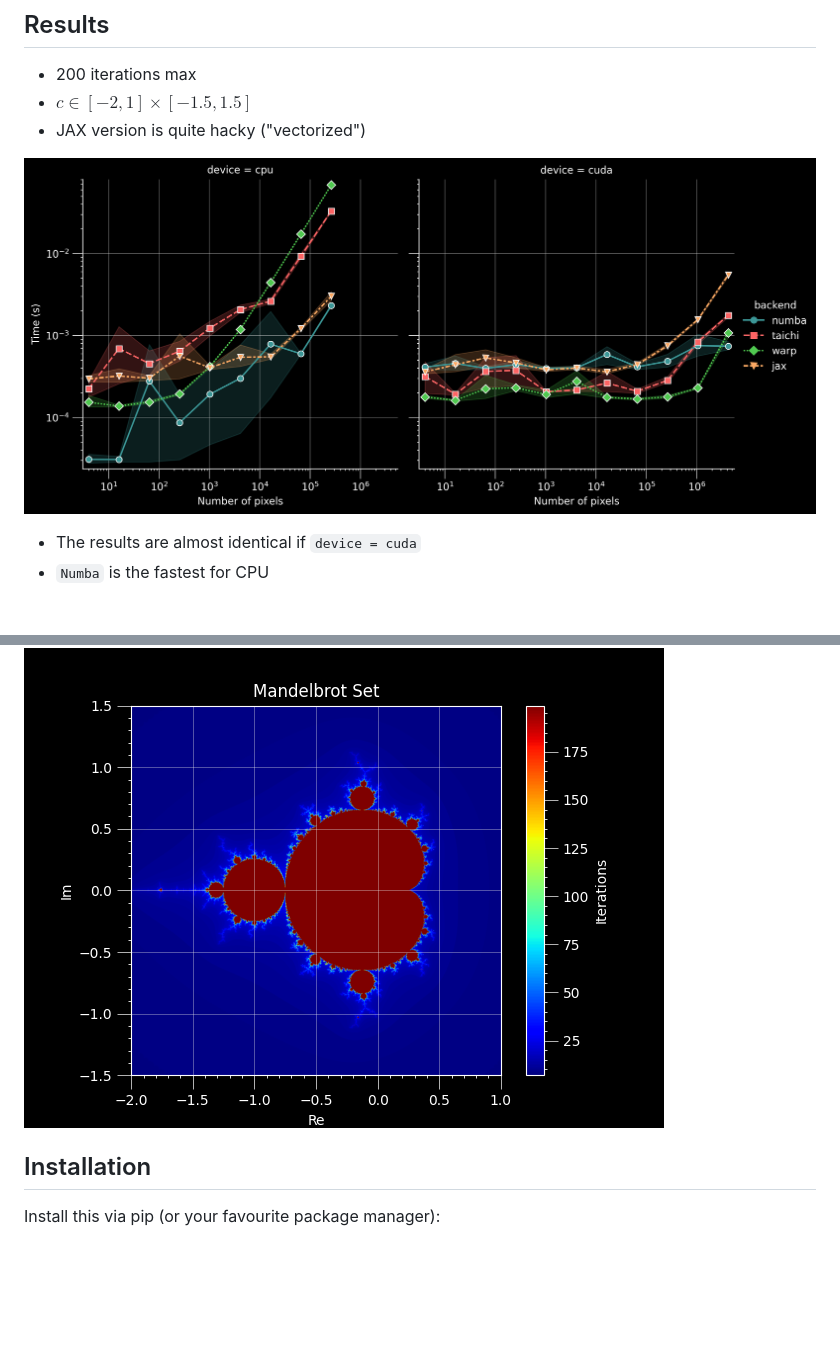
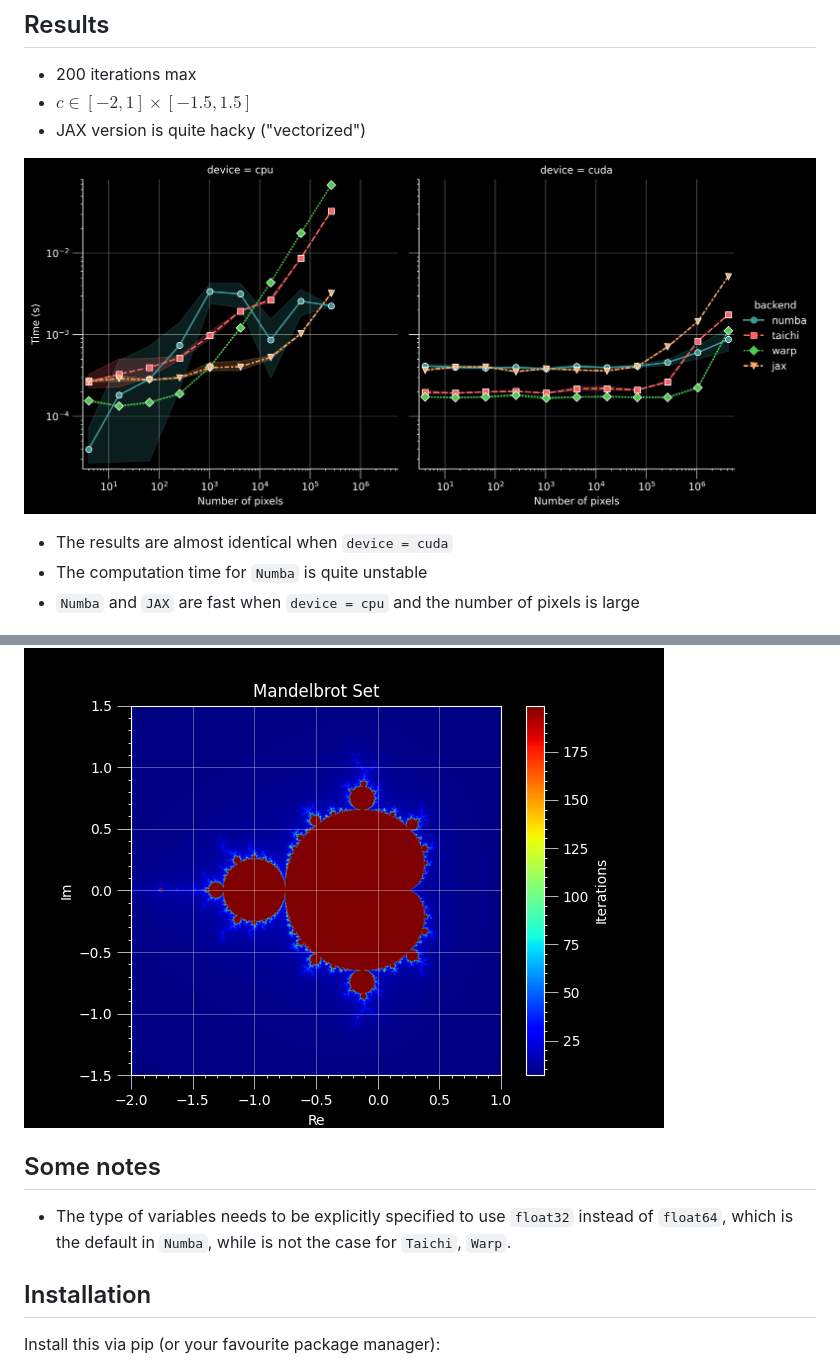
Before and after one commit to 34j/mandelbrot-benchmark, a Markdown page: README.md, 2 parts joined by grey strips. Drawn GitHub-style; pictures changed too: results.png; blank space fills up the shorter version.

Commit message:
feat: wip

```diff
--- a/README.md
+++ b/README.md
@@ -48,10 +48,15 @@ Benchmark Numba, Taichi, Warp, CuPy Kernel, Triton using Mandelbrot set
 
 ![Results](https://raw.githubusercontent.com/34j/mandelbrot-benchmark/main/results.png)
 
-- The results are almost identical if `device = cuda`
-- `Numba` is the fastest for CPU
+- The results are almost identical when `device = cuda`
+- The computation time for `Numba` is quite unstable
+- `Numba` and `JAX` are fast when `device = cpu` and the number of pixels is large
 
 ![Mandelbrot Set](https://raw.githubusercontent.com/34j/mandelbrot-benchmark/main/test_backends_jax_cpu.png)
+
+## Some notes
+
+- The type of variables needs to be explicitly specified to use `float32` instead of `float64`, which is the default in `Numba`, while is not the case for `Taichi`, `Warp`.
 
 ## Installation
 
```
Also changed, not shown: 2 other files.
